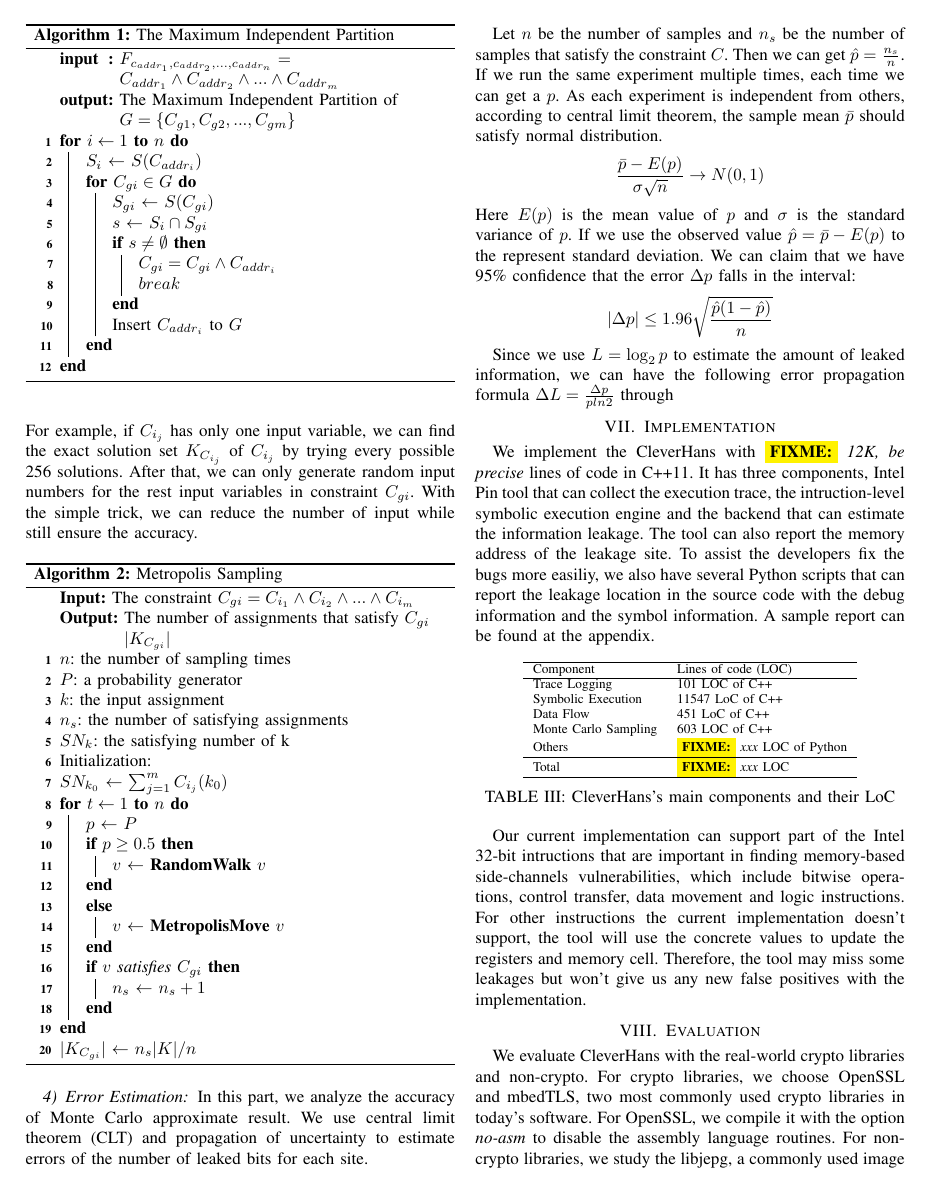
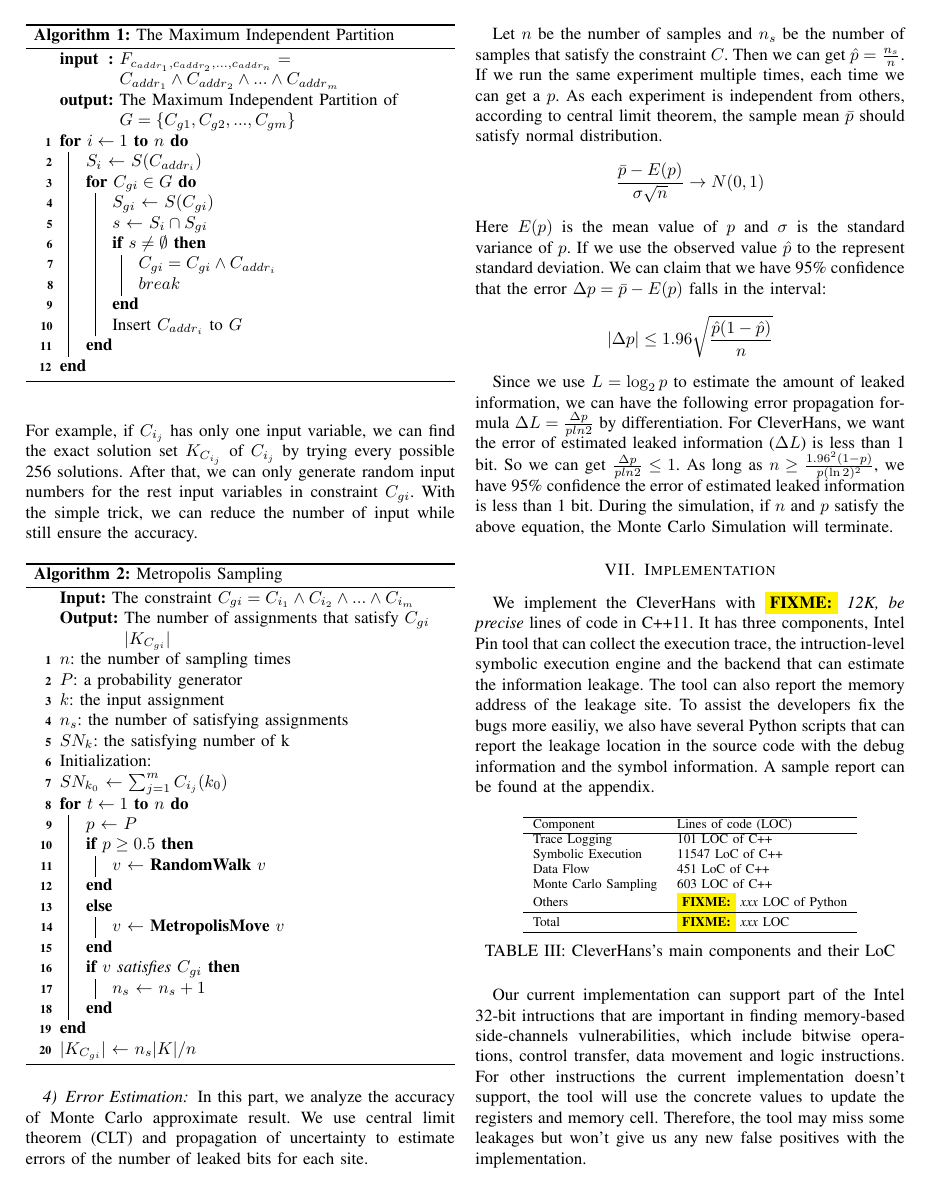
Before and after one commit to qinkunbao/QIF, a LaTeX paper (papers/SP2020_June_1/main.tex, which reads papers/SP2020_June_1/sections/mc.tex): page 9 of 11. Compiled offline with pdfLaTeX; a missing font is replaced by an installed copy or a similar font; a LaTeX package or settings file that is missing is left out.

Commit message:
add error estimation

```diff
--- a/papers/SP2020_June_1/sections/mc.tex
+++ b/papers/SP2020_June_1/sections/mc.tex
@@ -227,12 +227,16 @@
 satisfy normal distribution.
 $$ \frac{\bar{p}-E(p)}{\sigma\sqrt{n}} \rightarrow N(0,1) $$
 Here $E(p)$ is the mean value of $p$ and $\sigma$ is the standard
-variance of $p$. If we use the observed value $\hat{p} = \bar{p} - E(p)$
+variance of $p$. If we use the observed value $\hat{p}$
 to the represent standard deviation.
 We can claim that we have 95\% confidence that the error
-$\Delta p$ falls in the interval:
+$\Delta p= \bar{p} - E(p)$ falls in the interval:
 $$ |\Delta p| \leq 1.96\sqrt{\frac{ \hat{p} (1- \hat{p} )}{n}}$$
 
 Since we use $L = \log_{2}p$ to estimate the amount of leaked information,
 we can have the following error propagation formula $\Delta L = \frac{\Delta p}{pln2}$
-through
+by differentiation. For \tool, we want the error of estimated leaked information ($\Delta L$) is
+less than 1 bit. So we can get $\frac{\Delta p}{pln2} \leq 1$. As long as
+$ n \geq \frac{1.96^2(1-p)}{p(\ln2)^2}$, we have 95\% confidence the error of estimated
+leaked information is less than 1 bit. During the simulation, if $n$ and $p$ satisfy
+the above equation, the Monte Carlo Simulation will terminate.
```
